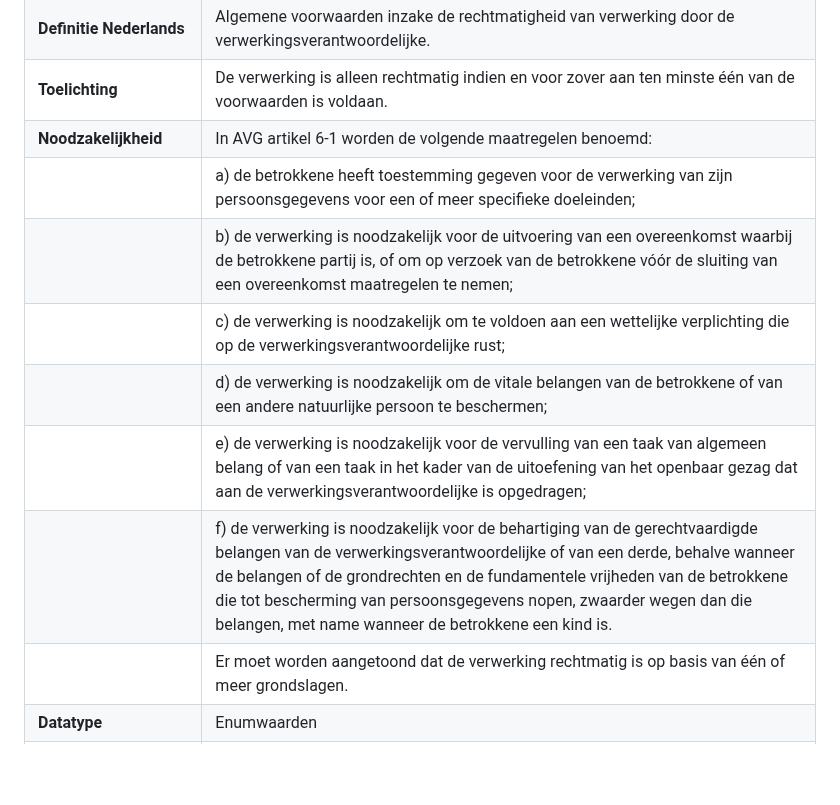
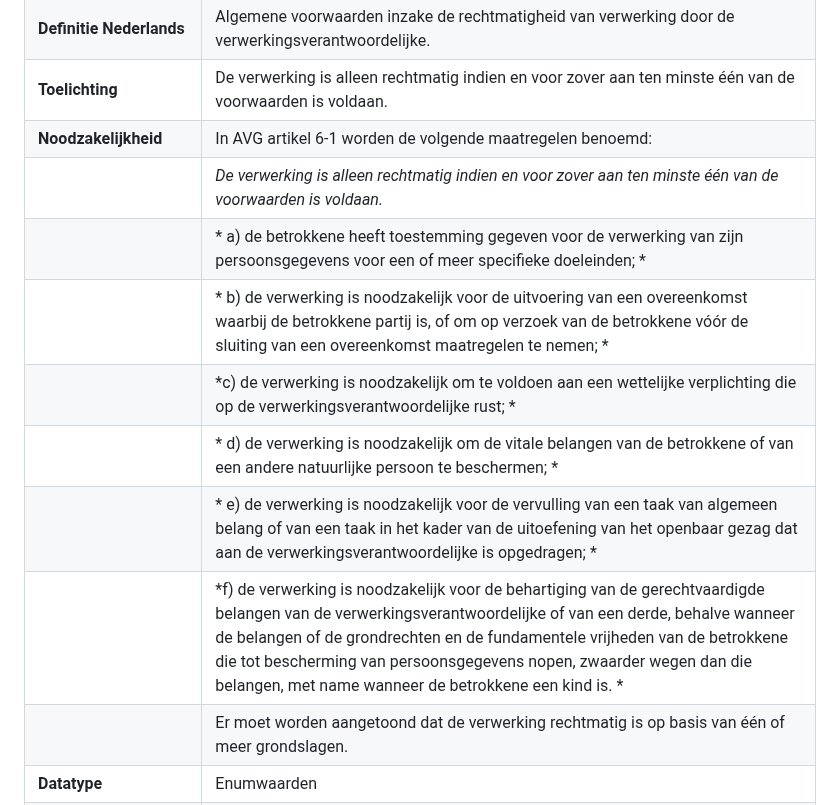
Before and after one commit to NielsHoffmann/logboek-dataverwerkingen_Inleiding, a Markdown page: CanoniekGegevensmodel.md, the part around one of its changes. Rendered like a GitHub page; blank space fills up the shorter version.

```diff
--- a/CanoniekGegevensmodel.md
+++ b/CanoniekGegevensmodel.md
@@ -141,12 +141,13 @@ Ter verduidelijking van de standaard is een Canoniek gegevensmodel uitgewerkt, d
 | **Definitie Nederlands**     | Algemene voorwaarden inzake de rechtmatigheid van verwerking door de verwerkingsverantwoordelijke. |
 | **Toelichting**              | De verwerking is alleen rechtmatig indien en voor zover aan ten minste één van de voorwaarden is voldaan. |
 | **Noodzakelijkheid**         | In AVG artikel 6-1 worden de volgende maatregelen benoemd:   |
-|                              | a) de betrokkene heeft toestemming gegeven voor de verwerking van zijn persoonsgegevens voor een of meer specifieke doeleinden; |
-|                              | b) de verwerking is noodzakelijk voor de uitvoering van een overeenkomst waarbij de betrokkene partij is, of om op verzoek van de betrokkene vóór de sluiting van een overeenkomst maatregelen te nemen; |
-|                              | c) de verwerking is noodzakelijk om te voldoen aan een wettelijke verplichting die op de verwerkingsverantwoordelijke rust; |
-|                              | d) de verwerking is noodzakelijk om de vitale belangen van de betrokkene of van een andere natuurlijke persoon te beschermen; |
-|                              | e) de verwerking is noodzakelijk voor de vervulling van een taak van algemeen belang of van een taak in het kader van de uitoefening van het openbaar gezag dat aan de verwerkingsverantwoordelijke is opgedragen; |
-|                              | f) de verwerking is noodzakelijk voor de behartiging van de gerechtvaardigde belangen van de verwerkingsverantwoordelijke of van een derde, behalve wanneer de belangen of de grondrechten en de fundamentele vrijheden van de betrokkene die tot bescherming van persoonsgegevens nopen, zwaarder wegen dan die belangen, met name wanneer de betrokkene een kind is. |
+|                              |*De verwerking is alleen rechtmatig indien en voor zover aan ten minste één van de voorwaarden is voldaan.* |
+|                              |* a) de betrokkene heeft toestemming gegeven voor de verwerking van zijn persoonsgegevens voor een of meer specifieke doeleinden; *|
+|                              |* b) de verwerking is noodzakelijk voor de uitvoering van een overeenkomst waarbij de betrokkene partij is, of om op verzoek van de betrokkene vóór de sluiting van een overeenkomst maatregelen te nemen; *|
+|                              | *c) de verwerking is noodzakelijk om te voldoen aan een wettelijke verplichting die op de verwerkingsverantwoordelijke rust; *|
+|                              |* d) de verwerking is noodzakelijk om de vitale belangen van de betrokkene of van een andere natuurlijke persoon te beschermen; *|
+|                              |* e) de verwerking is noodzakelijk voor de vervulling van een taak van algemeen belang of van een taak in het kader van de uitoefening van het openbaar gezag dat aan de verwerkingsverantwoordelijke is opgedragen; *|
+|                              | *f) de verwerking is noodzakelijk voor de behartiging van de gerechtvaardigde belangen van de verwerkingsverantwoordelijke of van een derde, behalve wanneer de belangen of de grondrechten en de fundamentele vrijheden van de betrokkene die tot bescherming van persoonsgegevens nopen, zwaarder wegen dan die belangen, met name wanneer de betrokkene een kind is. *|
 |                              | Er moet worden aangetoond dat de verwerking rechtmatig is op basis van één of meer grondslagen. |
 | **Datatype**                 | Enumwaarden                                                  |
 | **Voorbeeld**                | Legal obligation                                             |
```
Also changed, not shown: other parts of CanoniekGegevensmodel.md (+7 -6 lines).
